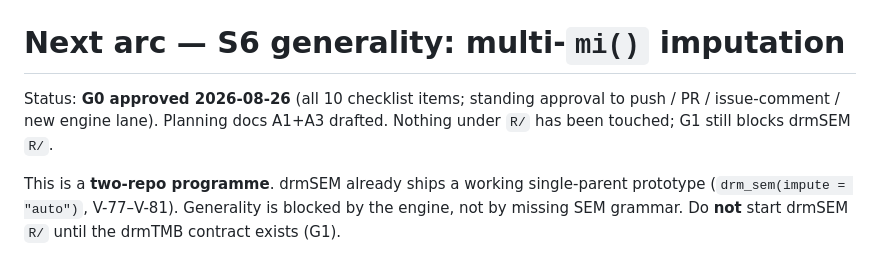
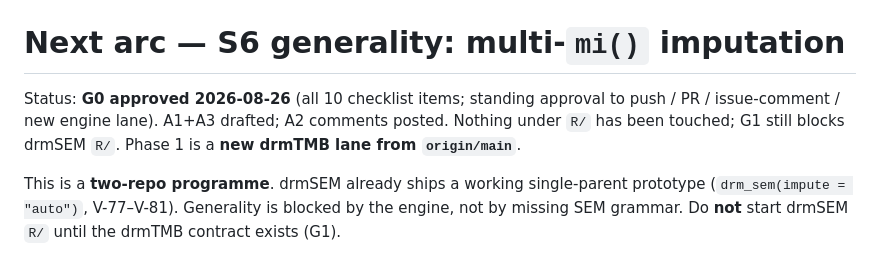
Before and after one commit to itchyshin/drmSEM, a Markdown page: docs/memory/2026-08-26-next-arc-s6-imputation.md, the part around the change. Rendered like a GitHub page.

Commit message:
docs(s6): stamp standing approval on the frozen plan header
A2 is posted; G1 still blocks drmSEM R/. Phase 1 is a new drmTMB lane.

Co-authored-by: Cursor <cursoragent@cursor.com>

```diff
--- a/docs/memory/2026-08-26-next-arc-s6-imputation.md
+++ b/docs/memory/2026-08-26-next-arc-s6-imputation.md
@@ -1,9 +1,10 @@
 # Next arc — S6 generality: multi-`mi()` imputation
 
 Status: **G0 approved 2026-08-26** (all 10 checklist items; standing
-approval to push / PR / issue-comment / new engine lane). Planning docs
-A1+A3 drafted. Nothing under `R/` has been touched; G1 still blocks
-drmSEM `R/`.
+approval to push / PR / issue-comment / new engine lane). A1+A3
+drafted; A2 comments posted. Nothing under `R/` has been touched;
+G1 still blocks drmSEM `R/`. Phase 1 is a **new drmTMB lane from
+`origin/main`**.
 
 This is a **two-repo programme**. drmSEM already ships a working
 single-parent prototype (`drm_sem(impute = "auto")`, V-77–V-81). Generality
```
Also changed, not shown: LOOP/ultra-plan.md (+3 -2 lines).
